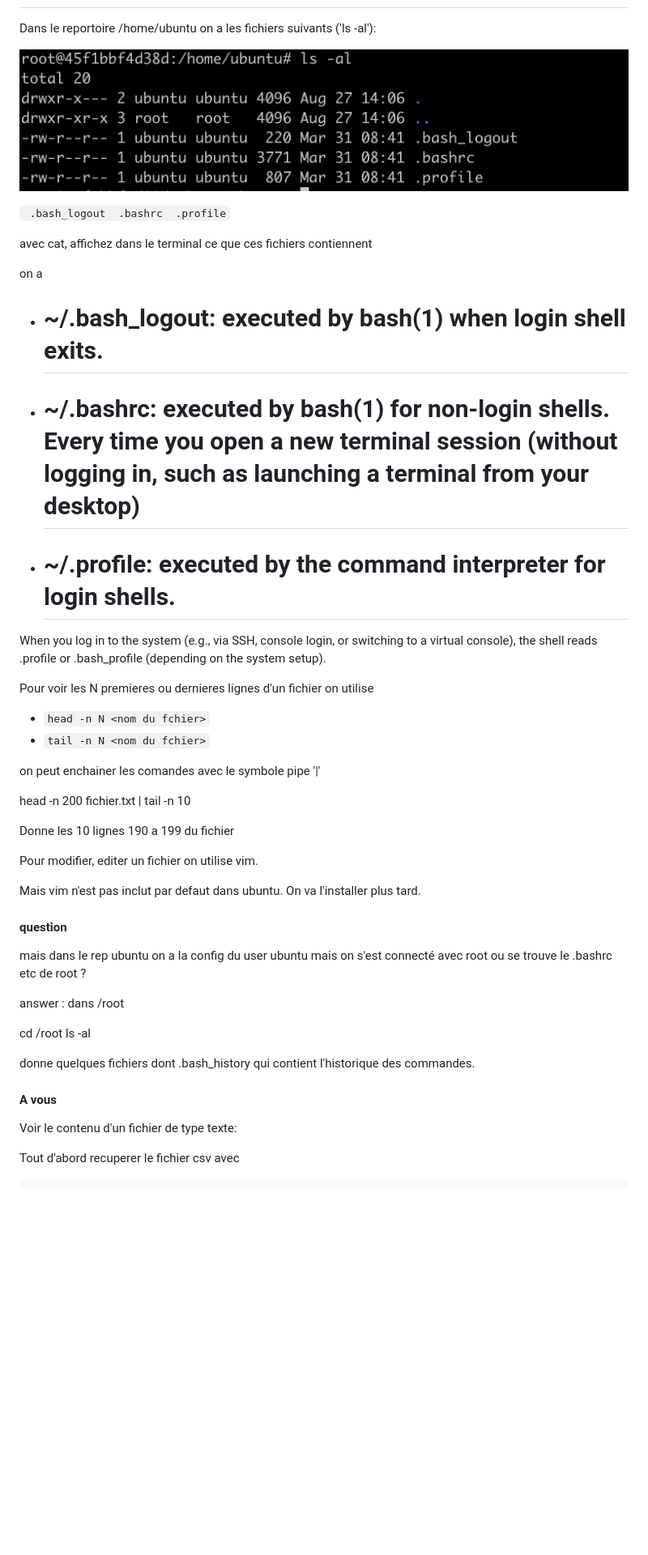
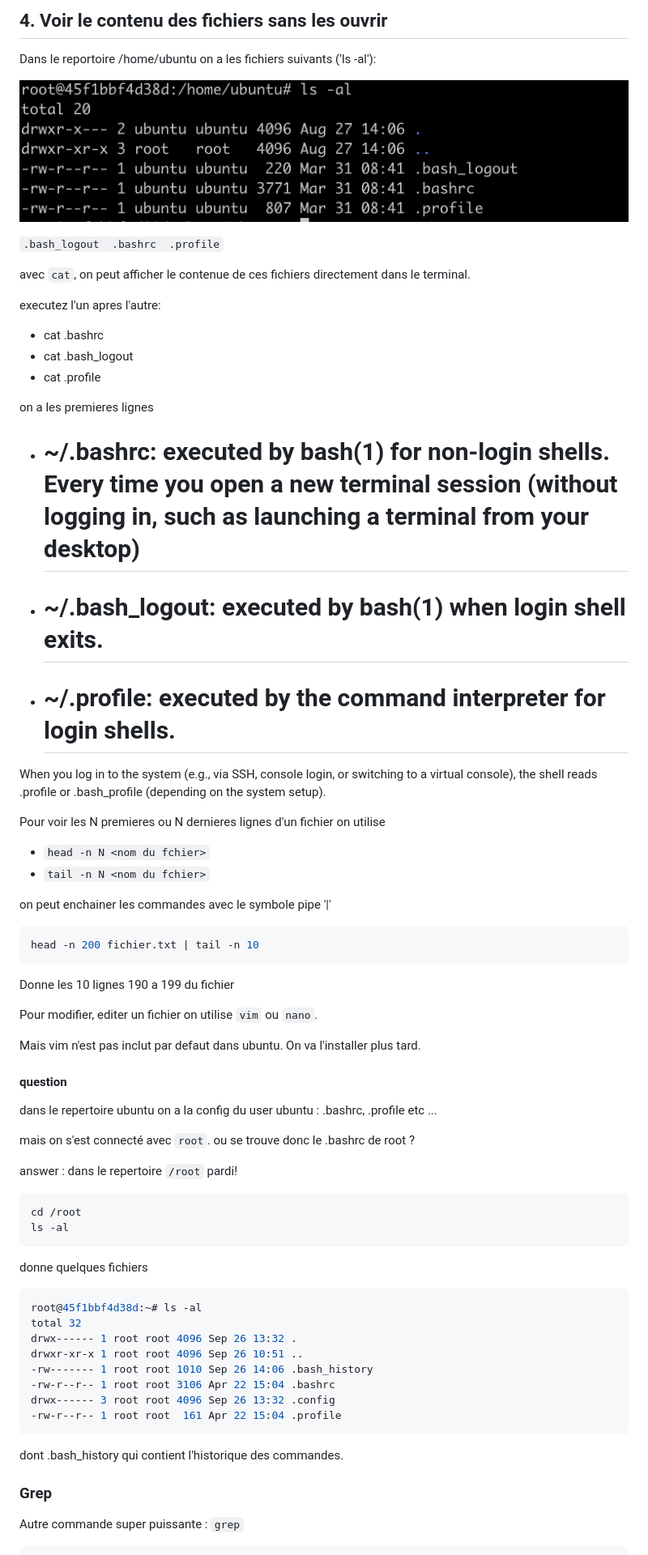
Before and after one commit to SkatAI/ynov-docker, a Markdown page: docs/02/S02.03.linux.md, the part around the change printed below. Shown: that part at 81% size. Drawn GitHub-style; blank space fills up the shorter version.

````diff
--- a/docs/02/S02.03.linux.md
+++ b/docs/02/S02.03.linux.md
@@ -154,51 +234,73 @@ Quelques commandes pour les fichers et repertoires:
+## 4. Voir le contenu des fichiers sans les ouvrir
 
 Dans le reportoire /home/ubuntu on a les fichiers suivants ('ls -al'):
 
 ![](./../../img/ubuntu-home-ls.png)
 
+`.bash_logout  .bashrc  .profile`
 
-` .bash_logout  .bashrc  .profile`
+avec `cat`, on peut afficher le contenue de ces fichiers directement dans le terminal.
 
-avec cat, affichez dans le terminal ce que ces fichiers contiennent
+executez l'un apres l'autre:
 
-on a
+* cat .bashrc
+* cat .bash_logout
+* cat .profile
+
+on a les premieres lignes
+- # ~/.bashrc: executed by bash(1) for non-login shells. Every time you open a new terminal session (without logging in, such as launching a terminal from your desktop)
 - # ~/.bash_logout: executed by bash(1) when login shell exits.
-- # ~/.bashrc: executed by bash(1) for non-login shells. Every time you open a new terminal session (without logging in, such as launching a terminal from your desktop)
 - # ~/.profile: executed by the command interpreter for login shells.
 
 When you log in to the system (e.g., via SSH, console login, or switching to a virtual console), the shell reads .profile or .bash_profile (depending on the system setup).
 
-Pour voir les N premieres ou dernieres lignes d'un fichier on utilise
+Pour voir les N premieres ou N dernieres lignes d'un fichier on utilise
 - `head -n N <nom du fchier>`
 - `tail -n N <nom du fchier>`
 
-on peut enchainer les comandes avec le symbole pipe '|'
+on peut enchainer les commandes avec le symbole pipe '|'
 
+```bash
 head -n 200 fichier.txt | tail -n 10
+```
 
 Donne les 10 lignes 190 a 199 du fichier
 
-Pour modifier, editer un fichier on utilise vim.
+Pour modifier, editer un fichier on utilise `vim` ou `nano`.
 
 Mais vim n'est pas inclut par defaut dans ubuntu. On va l'installer plus tard.
 
 #### question
-mais dans le rep ubuntu on a la config du user ubuntu
-mais on s'est connecté avec root
-ou se trouve le .bashrc etc de root ?
 
-answer : dans /root
+dans le repertoire ubuntu on a la config du user ubuntu : .bashrc, .profile etc ...
 
+mais on s'est connecté avec `root`.  ou se trouve donc le .bashrc de root ?
+
+answer : dans le repertoire  `/root` pardi!
+
+
+
+```bash
 cd /root
 ls -al
+```
 
 donne quelques fichiers
+
+```bash
+root@45f1bbf4d38d:~# ls -al
+total 32
+drwx------ 1 root root 4096 Sep 26 13:32 .
+drwxr-xr-x 1 root root 4096 Sep 26 10:51 ..
+-rw------- 1 root root 1010 Sep 26 14:06 .bash_history
+-rw-r--r-- 1 root root 3106 Apr 22 15:04 .bashrc
+drwx------ 3 root root 4096 Sep 26 13:32 .config
+-rw-r--r-- 1 root root  161 Apr 22 15:04 .profile
+```
+
 dont .bash_history qui contient l'historique des commandes.
 
+### Grep
+Autre commande super puissante : `grep`
 
-#### A vous
-
-Voir le contenu d'un fichier de type texte:
-
-Tout d'abord recuperer le fichier csv avec
 ```bash
````
Also changed, not shown: other parts of docs/02/S02.03.linux.md (+192 -95 lines), docs/02/S02.02.docker-linux.md (+93 -33 lines).
